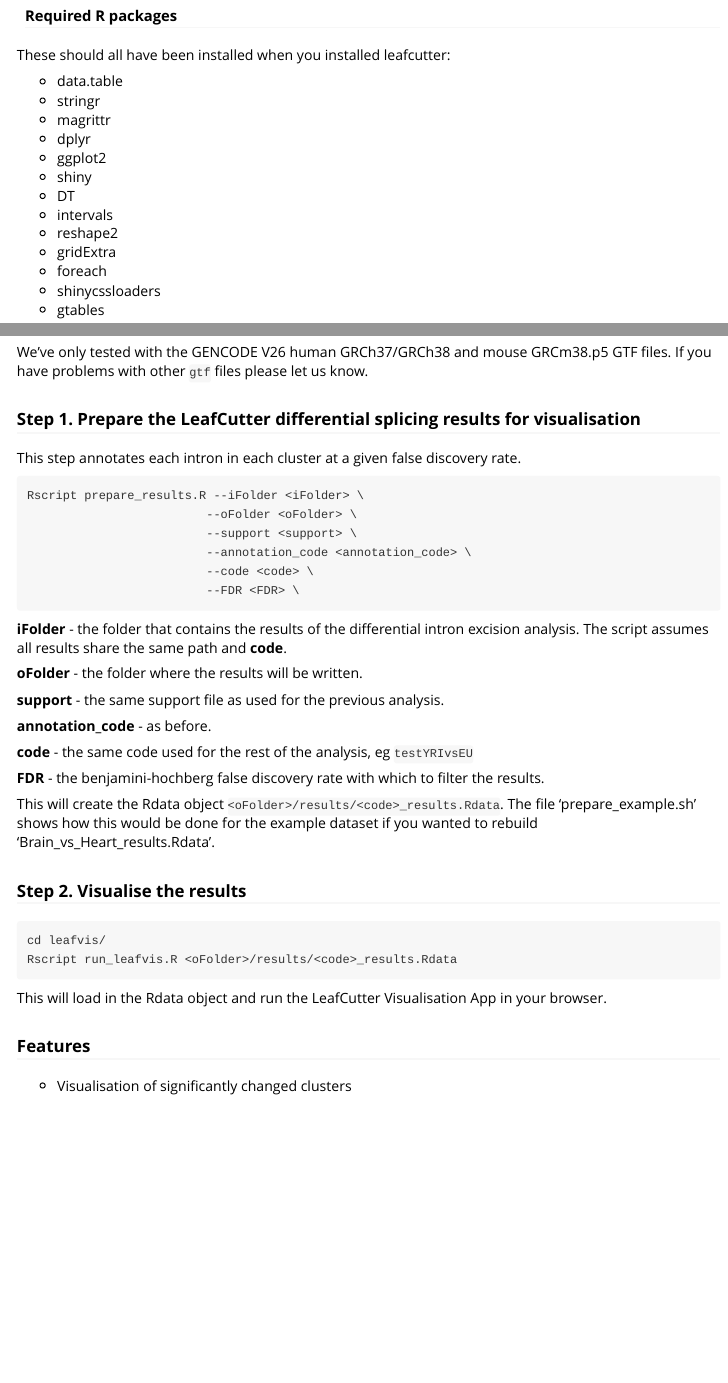
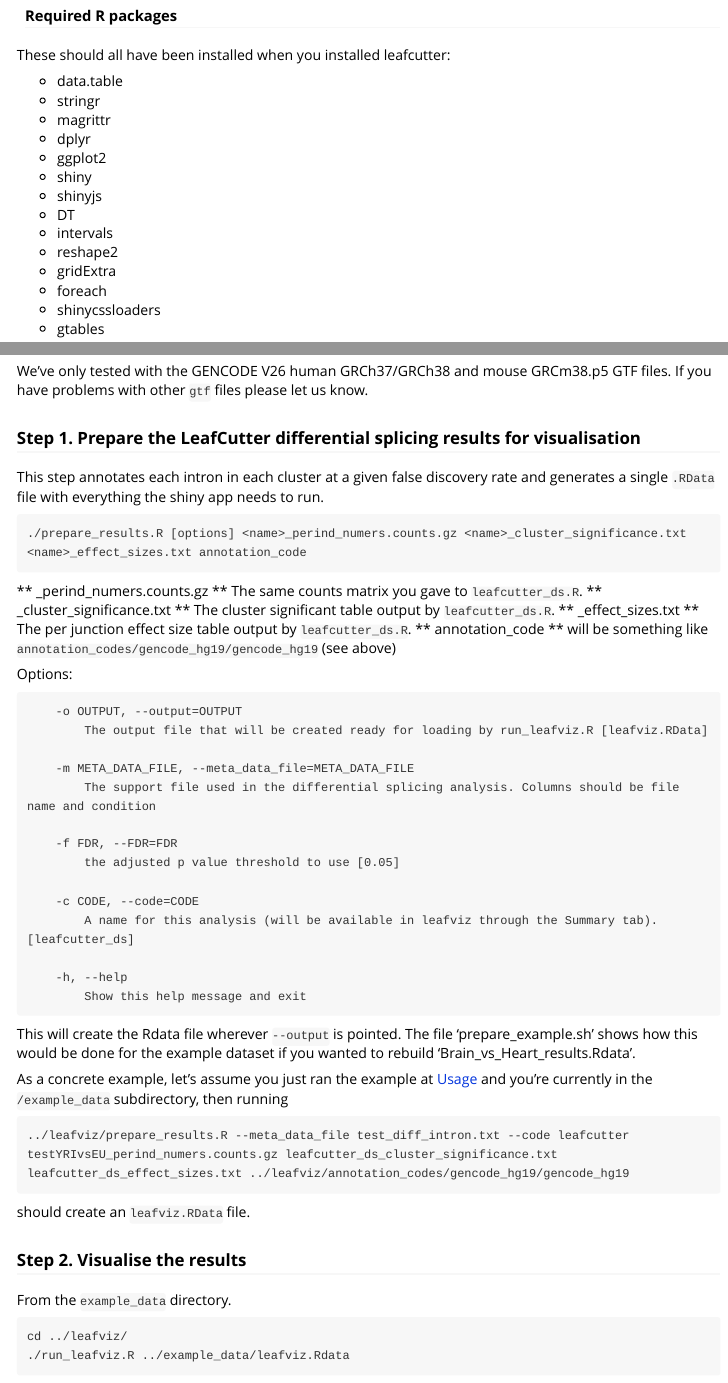
Before and after one commit to davidaknowles/leafcutter, an R Markdown document (leafcutter/vignettes/Visualization.Rmd): the page in a window 1100 px wide, from 910 px down, and a second part further down, joined at a grey line. Rendered offline with R 4.5, knitr and Pandoc, with nearby package versions.

Commit message:
minor doc changes

````diff
--- a/leafcutter/vignettes/Visualization.Rmd
+++ b/leafcutter/vignettes/Visualization.Rmd
@@ -59,6 +59,7 @@ These should all have been installed when you installed leafcutter:
 * dplyr
 * ggplot2
 * shiny
+* shinyjs
 * DT
 * intervals
 * reshape2
@@ -93,38 +94,47 @@ We've only tested with the GENCODE V26 human GRCh37/GRCh38 and mouse GRCm38.p5 G
 
 ### Step 1. Prepare the LeafCutter differential splicing results for visualisation
 
-This step annotates each intron in each cluster at a given false discovery rate.
+This step annotates each intron in each cluster at a given false discovery rate and generates a single `.RData` file with everything the shiny app needs to run.
+```
+./prepare_results.R [options] <name>_perind_numers.counts.gz <name>_cluster_significance.txt <name>_effect_sizes.txt annotation_code
+```
+** <name>_perind_numers.counts.gz ** The same counts matrix you gave to `leafcutter_ds.R`.
+** <name>_cluster_significance.txt ** The cluster significant table output by `leafcutter_ds.R`.
+**  <name>_effect_sizes.txt ** The per junction effect size table output by `leafcutter_ds.R`.
+** annotation_code ** will be something like `annotation_codes/gencode_hg19/gencode_hg19` (see above)
 
+Options:
 ```
-Rscript prepare_results.R --iFolder <iFolder> \
-						 --oFolder <oFolder> \
-                         --support <support> \
-                         --annotation_code <annotation_code> \
-                         --code <code> \
-                         --FDR <FDR> \
+	-o OUTPUT, --output=OUTPUT
+		The output file that will be created ready for loading by run_leafviz.R [leafviz.RData]
+
+	-m META_DATA_FILE, --meta_data_file=META_DATA_FILE
+		The support file used in the differential splicing analysis. Columns should be file name and condition
+
+	-f FDR, --FDR=FDR
+		the adjusted p value threshold to use [0.05]
+
+	-c CODE, --code=CODE
+		A name for this analysis (will be available in leafviz through the Summary tab). [leafcutter_ds]
+
+	-h, --help
+		Show this help message and exit
 ```
+This will create the Rdata file wherever `--output` is pointed. The file 'prepare_example.sh' shows how this would be done for the example dataset if you wanted to rebuild 'Brain_vs_Heart_results.Rdata'.
 
-**iFolder** - the folder that contains the results of the differential intron excision analysis. The script assumes all results share the same path and **code**.
-
-**oFolder** - the folder where the results will be written.
-
-**support** - the same support file as used for the previous analysis.
-
-**annotation_code** - as before.
-
-**code** - the same code used for the rest of the analysis, eg `testYRIvsEU`
-
-**FDR** - the benjamini-hochberg false discovery rate with which to filter the results.
-
-This will create the Rdata object `<oFolder>/results/<code>_results.Rdata`. The file 'prepare_example.sh' shows how this would be done for the example dataset if you wanted to rebuild 'Brain_vs_Heart_results.Rdata'.
+As a concrete example, let's assume you just ran the example at [Usage](./Usage.html) and you're currently in the `/example_data` subdirectory, then running
+```
+../leafviz/prepare_results.R --meta_data_file test_diff_intron.txt --code leafcutter testYRIvsEU_perind_numers.counts.gz leafcutter_ds_cluster_significance.txt leafcutter_ds_effect_sizes.txt ../leafviz/annotation_codes/gencode_hg19/gencode_hg19
+```
+should create an `leafviz.RData` file.
 
 ### Step 2. Visualise the results
 
+From the `example_data` directory.
 ```
-cd leafvis/
-Rscript run_leafvis.R <oFolder>/results/<code>_results.Rdata
+cd ../leafviz/
+./run_leafviz.R ../example_data/leafviz.Rdata
 ```
-
 This will load in the Rdata object and run the LeafCutter Visualisation App in your browser.
 
 ### Features
--- a/leafviz/prepare_results.R
+++ b/leafviz/prepare_results.R
@@ -20 +11,0 @@ option_parser=OptionParser(
-    make_option( "--meta_data_file", default=NULL, help="The support file used in the differential splicing analysis. Columns should be file name and condition"),
@@ -23,3 +13,6 @@ option_parser=OptionParser(
+    make_option( c("-m","--meta_data_file"), default=NULL, help="The support file used in the differential splicing analysis. Columns should be file name and condition"),
+  make_option( c("-f","--FDR"), default=0.05, help = "the adjusted p value threshold to use [%default]"),
+    make_option( c("-c","--code"), default="leafcutter_ds", help = "A name for this analysis (will be available in leafviz through the Summary tab). [%default]"))
 )
 
 parsed_args <- parse_args(option_parser,  positional_arguments = 4)
````
Also changed, not shown: leafcutter/vignettes/Usage.Rmd (+1 -1 lines), leafviz/prepare_results.R (19 more changed lines), 8 other files.
